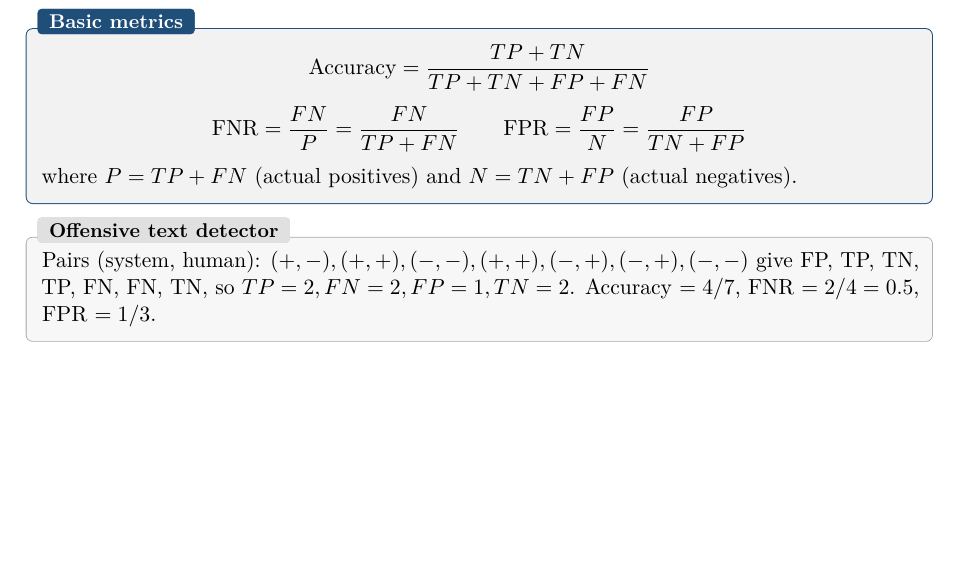
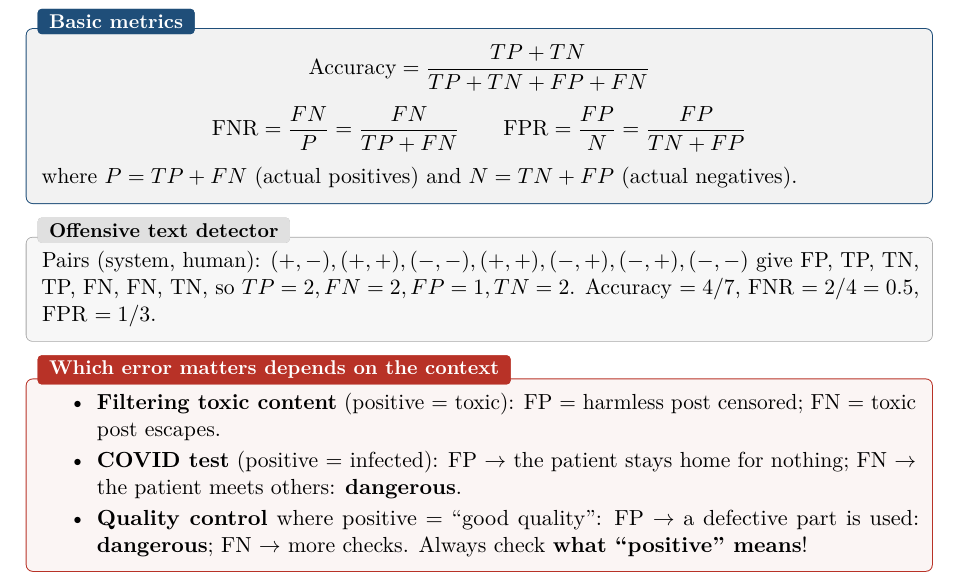
Before and after one commit to AlphaXT38G/notes_ba5, a LaTeX thesis (respsoft/course.tex): part of page 18 of 18, cut so that both start at the same text, the shorter picture padded with empty space. Compiled offline with pdfLaTeX.

Commit message:
feat(respsoft): add the confusion matrix warning
Co-Authored-By: Claude Opus 5.5 <noreply@anthropic.com>

```diff
--- a/respsoft/course.tex
+++ b/respsoft/course.tex
@@ -808,4 +808,16 @@ Pairs (system, human): $(+,-), (+,+), (-,-), (+,+), (-,+), (-,+), (-,-)$ give FP
 FN, FN, TN, so $TP=2, FN=2, FP=1, TN=2$. Accuracy $=4/7$, FNR $=2/4=0.5$, FPR $=1/3$.
 \end{exbox}
 
+\begin{warnbox}[title={Which error matters depends on the context}]
+\begin{itemize}
+  \item \textbf{Filtering toxic content} (positive = toxic): FP = harmless post censored; FN =
+        toxic post escapes.
+  \item \textbf{COVID test} (positive = infected): FP $\to$ the patient stays home for nothing;
+        FN $\to$ the patient meets others: \textbf{dangerous}.
+  \item \textbf{Quality control} where positive = ``good quality'': FP $\to$ a defective part is
+        used: \textbf{dangerous}; FN $\to$ more checks. Always check \textbf{what ``positive''
+        means}!
+\end{itemize}
+\end{warnbox}
+
 \end{document}
```
